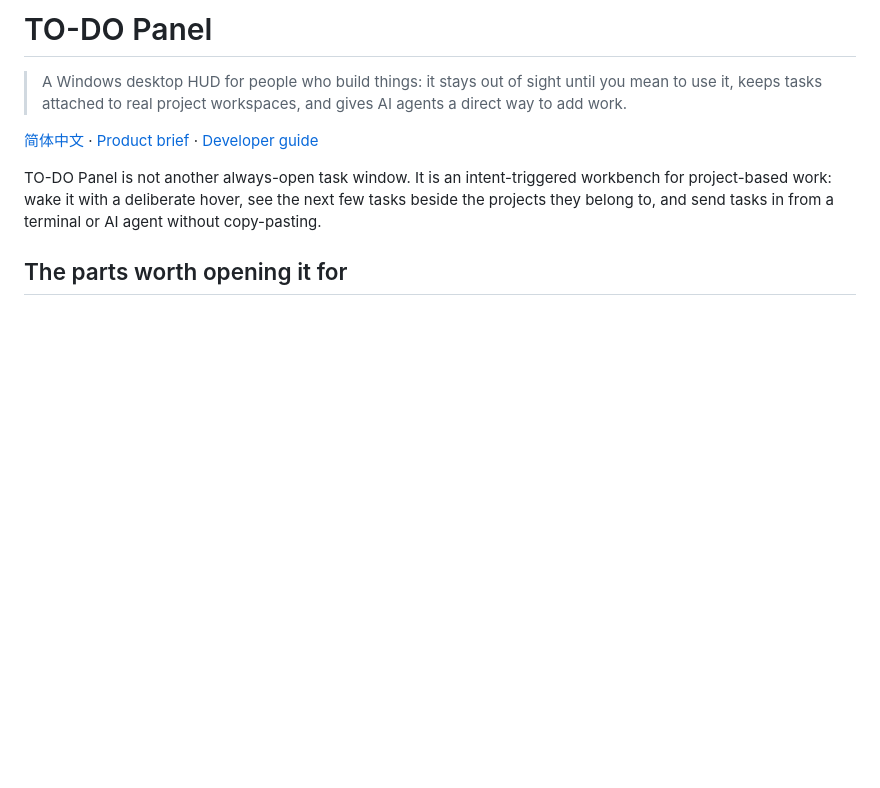
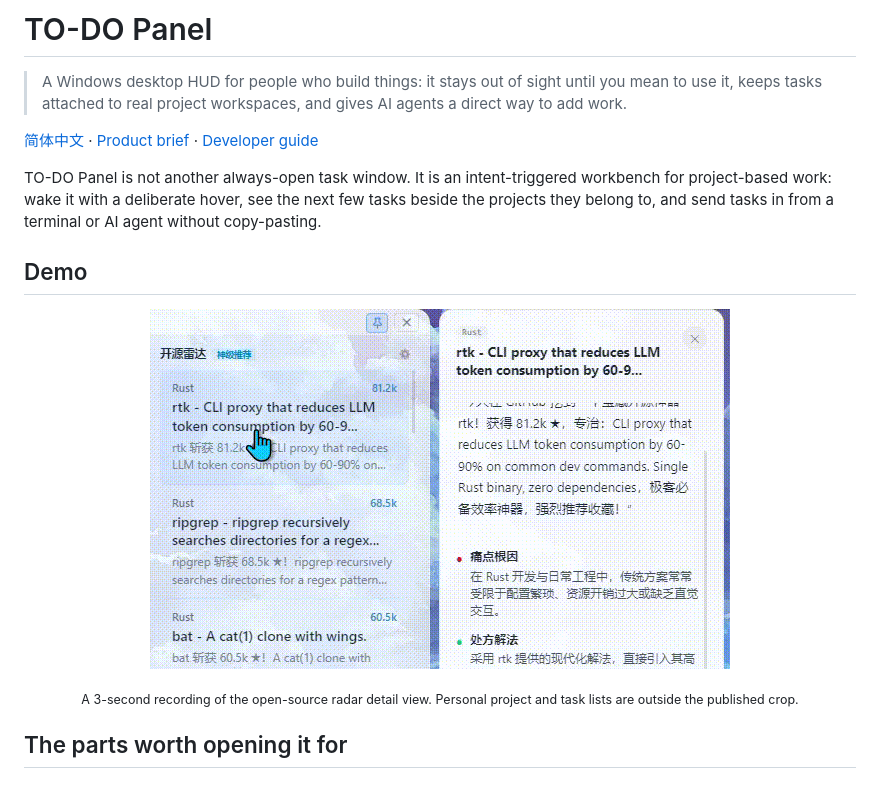
Before and after one commit to X7997/TO-DO-Panel-clean, a Markdown page: README.en.md, the part around the change. GitHub-like rendering; pictures changed too: assets/to-do-panel-demo.gif (added); blank space fills up the shorter version.

Commit message:
docs: add open-source radar demo GIF

```diff
--- a/README.en.md
+++ b/README.en.md
@@ -5,6 +5,11 @@
 [简体中文](README.md) · [Product brief](docs/PRODUCT_BRIEF.zh-CN.md) · [Developer guide](docs/DEVELOPMENT.md)
 
 TO-DO Panel is not another always-open task window. It is an intent-triggered workbench for project-based work: wake it with a deliberate hover, see the next few tasks beside the projects they belong to, and send tasks in from a terminal or AI agent without copy-pasting.
+
+## Demo
+
+<p align="center"><img src="assets/to-do-panel-demo.gif" alt="TO-DO Panel open-source radar detail panel" width="580"></p>
+<p align="center"><sub>A 3-second recording of the open-source radar detail view. Personal project and task lists are outside the published crop.</sub></p>
 
 ## The parts worth opening it for
 
```
Also changed, not shown: README.md (+5 -0 lines).
